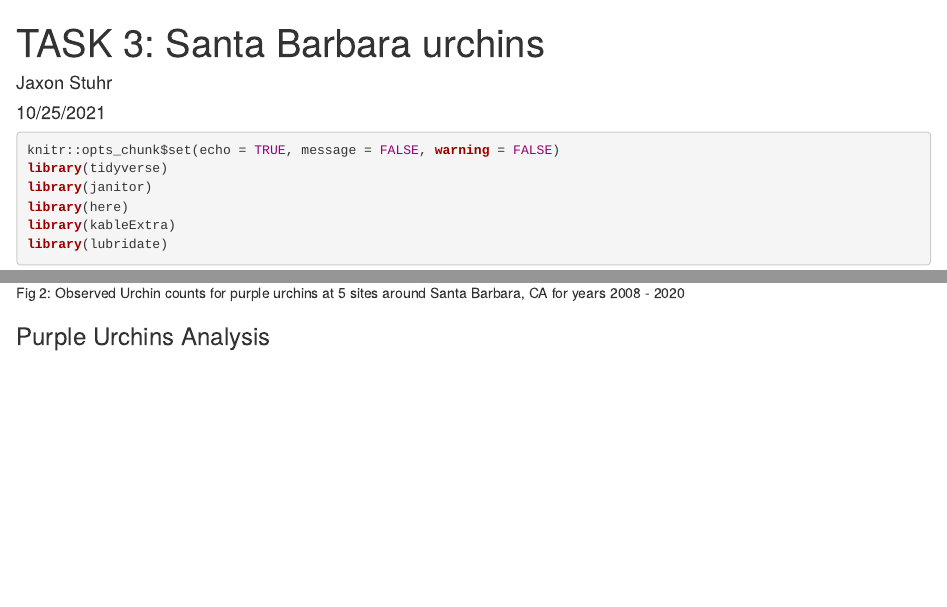
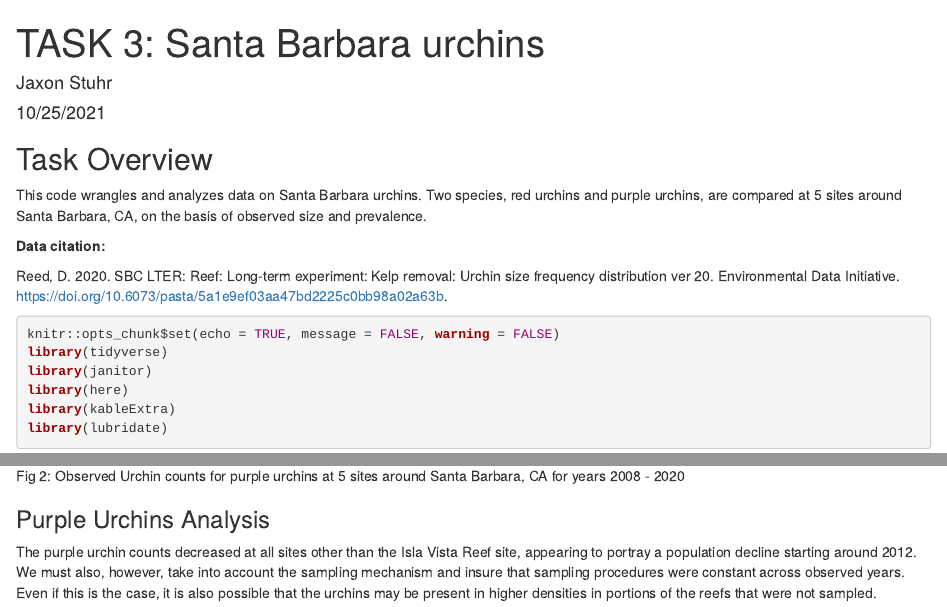
Before and after one commit to jaxstuhr/a3-task3-task4-js, an R Markdown document (code/a3_task3_jaxon_stuhr.Rmd): the page in a window 1100 px wide, from its top, and a second part further down, joined at a grey line. Rendered offline with R 4.5, knitr and Pandoc, with nearby package versions.

Commit message:
Complete Task 3

````diff
--- a/code/a3_task3_jaxon_stuhr.Rmd
+++ b/code/a3_task3_jaxon_stuhr.Rmd
@@ -4,6 +4,14 @@ author: "Jaxon Stuhr"
 date: "10/25/2021"
 output: html_document
 ---
+## Task Overview
+
+This code wrangles and analyzes data on Santa Barbara urchins. Two species, red urchins and purple urchins, are compared at 5 sites around Santa Barbara, CA, on the basis of observed size and prevalence.
+
+**Data citation:**
+
+Reed, D. 2020. SBC LTER: Reef: Long-term experiment: Kelp removal: Urchin size frequency distribution ver 20. Environmental Data Initiative. https://doi.org/10.6073/pasta/5a1e9ef03aa47bd2225c0bb98a02a63b.
+
 
 ```{r setup, include=TRUE, message = FALSE, warning=FALSE}
 knitr::opts_chunk$set(echo = TRUE, message = FALSE, warning = FALSE)
@@ -139,6 +147,9 @@ ggplot(purple_urchins_by_site_year, aes(x = YEAR, y = n)) +
   # center title
   theme(plot.title = element_text(hjust = 0.5))
 ```
+
 Fig 2: Observed Urchin counts for purple urchins at 5 sites around Santa Barbara, CA for years 2008 - 2020
 
 ### Purple Urchins Analysis
+
+The purple urchin counts decreased at all sites other than the Isla Vista Reef site, appearing to portray a population decline starting around 2012. We must also, however, take into account the sampling mechanism and insure that sampling procedures were constant across observed years. Even if this is the case, it is also possible that the urchins may be present in higher densities in portions of the reefs that were not sampled.
````
Also changed, not shown: code/a3_task3_jaxon_stuhr.html (added).
